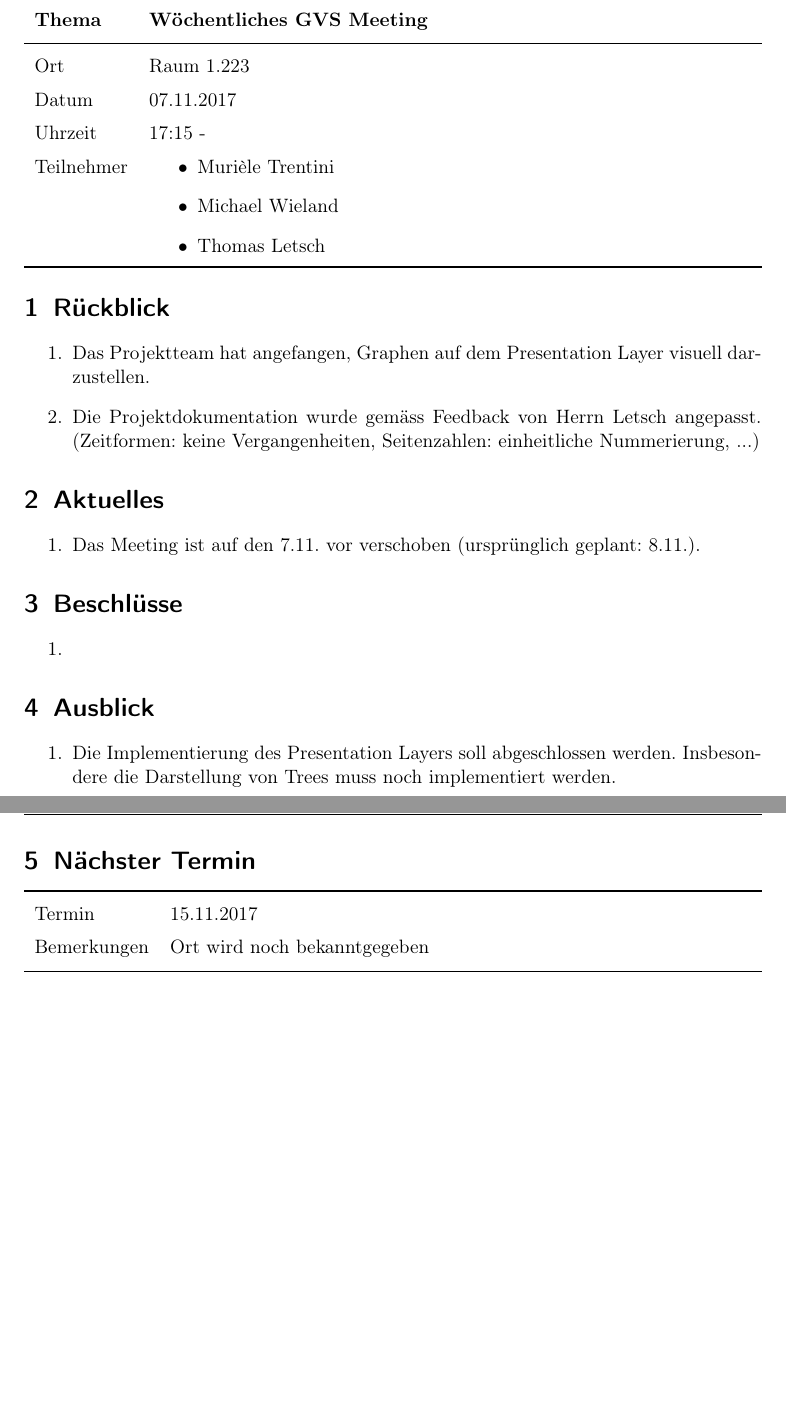
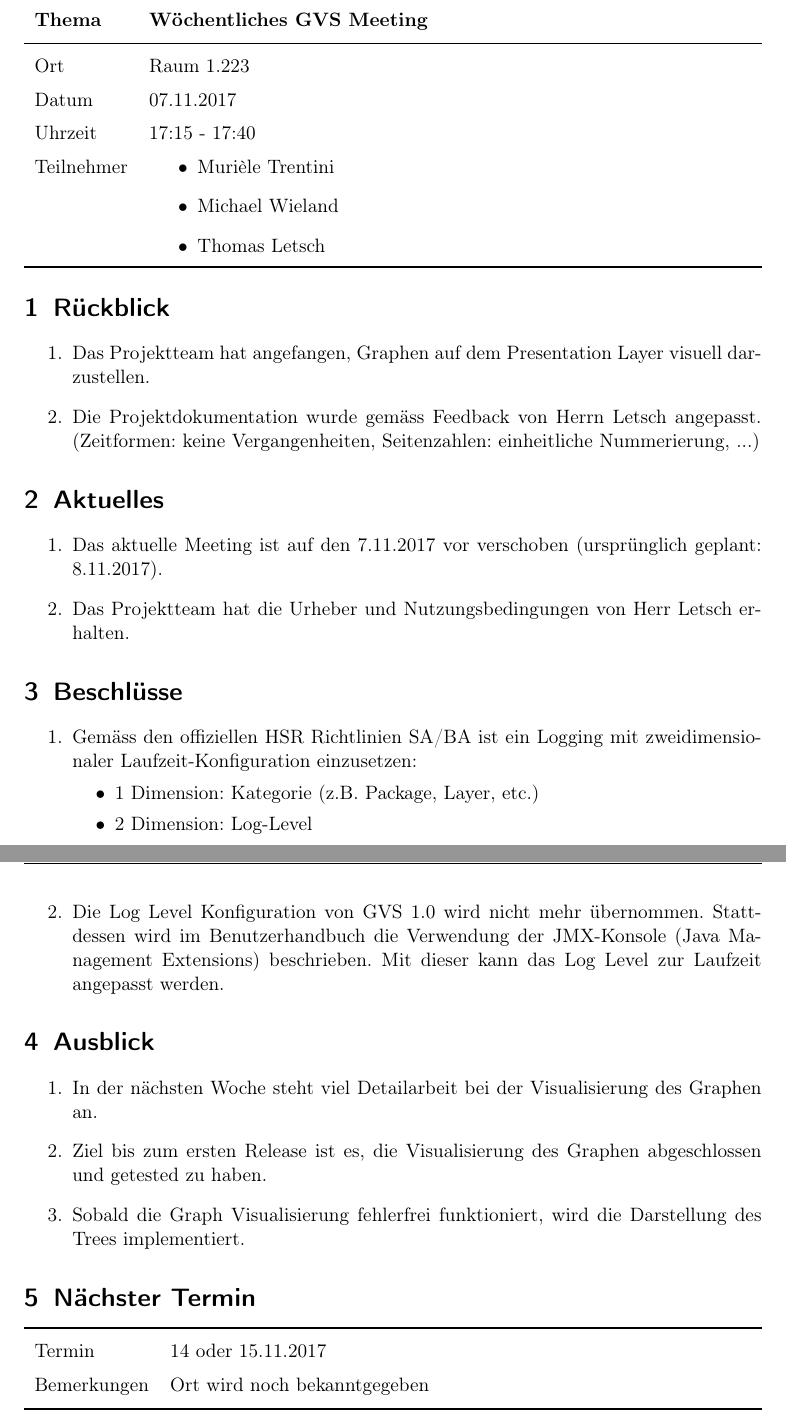
Before and after one commit to GVS-SA/minutes, a LaTeX document (2017-11-07.tex): two parts of pages 1 and 2 of 2, joined at a grey line, cut so that both start at the same text, the shorter picture padded with empty space. Compiled offline with pdfLaTeX.

Commit message:
Minutes 8 ausformuliert

```diff
--- a/2017-11-07.tex
+++ b/2017-11-07.tex
@@ -49,7 +49,7 @@
 	\midrule
 	Ort & Raum 1.223 \\
 	Datum & 07.11.2017  \\
-	Uhrzeit &  17:15 -  \\
+	Uhrzeit &  17:15 - 17:40  \\
 	Teilnehmer &
 	\begin{minipage}[t]{\textwidth}
 	  	\begin{itemize}
@@ -71,23 +71,31 @@
 
 \section{Aktuelles}
 \begin{enumerate}
-	\item Das Meeting ist auf den 7.11. vor verschoben (ursprünglich geplant: 8.11.).
+	\item Das aktuelle Meeting ist auf den 7.11.2017 vor verschoben (ursprünglich geplant: 8.11.2017).
+	\item Das Projektteam hat die Urheber und Nutzungsbedingungen von Herr Letsch erhalten.
 \end{enumerate}
 
 \section{Beschlüsse}
 \begin{enumerate}
-	\item
+	\item Gemäss den offiziellen HSR Richtlinien SA/BA ist ein Logging mit zweidimensionaler Laufzeit-Konfiguration einzusetzen:
+	\begin{itemize}
+		\item 1 Dimension: Kategorie (z.B. Package, Layer, etc.)
+		\item 2 Dimension: Log-Level
+	\end{itemize}
+	\item Die Log Level Konfiguration von GVS 1.0 wird nicht mehr übernommen. Stattdessen wird im Benutzerhandbuch die Verwendung der JMX-Konsole (Java Management Extensions) beschrieben. Mit dieser kann das Log Level zur Laufzeit angepasst werden.
 \end{enumerate}
 
 \section{Ausblick}
 \begin{enumerate}
-	\item Die Implementierung des Presentation Layers soll abgeschlossen werden. Insbesondere die Darstellung von Trees muss noch implementiert werden.
+	\item In der nächsten Woche steht viel Detailarbeit bei der Visualisierung des Graphen an.
+	\item Ziel bis zum ersten Release ist es, die Visualisierung des Graphen abgeschlossen und getested zu haben.
+	\item Sobald die Graph Visualisierung fehlerfrei funktioniert, wird die Darstellung des Trees implementiert.
 \end{enumerate}
 
 \section{Nächster Termin}
 \begin{tabu} to \linewidth {l X }
 	\toprule
-	Termin & 15.11.2017  \\
+	Termin & 14 oder 15.11.2017  \\
 	Bemerkungen & Ort wird noch bekanntgegeben   \\
 	\bottomrule
 \end{tabu}
```
